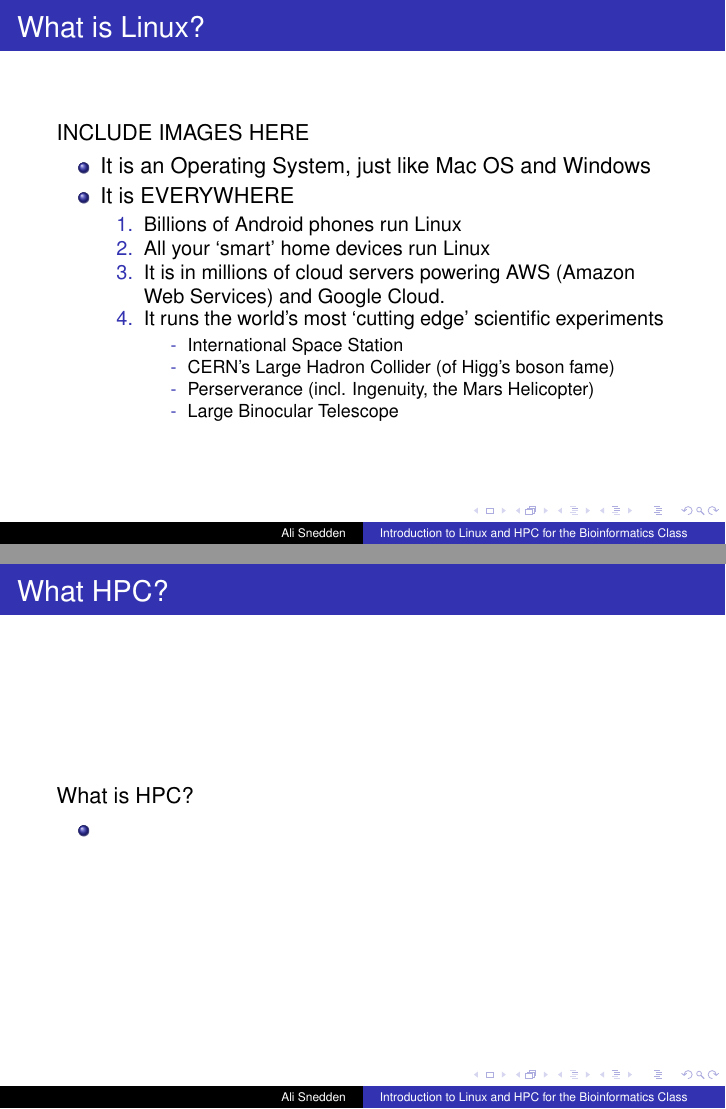
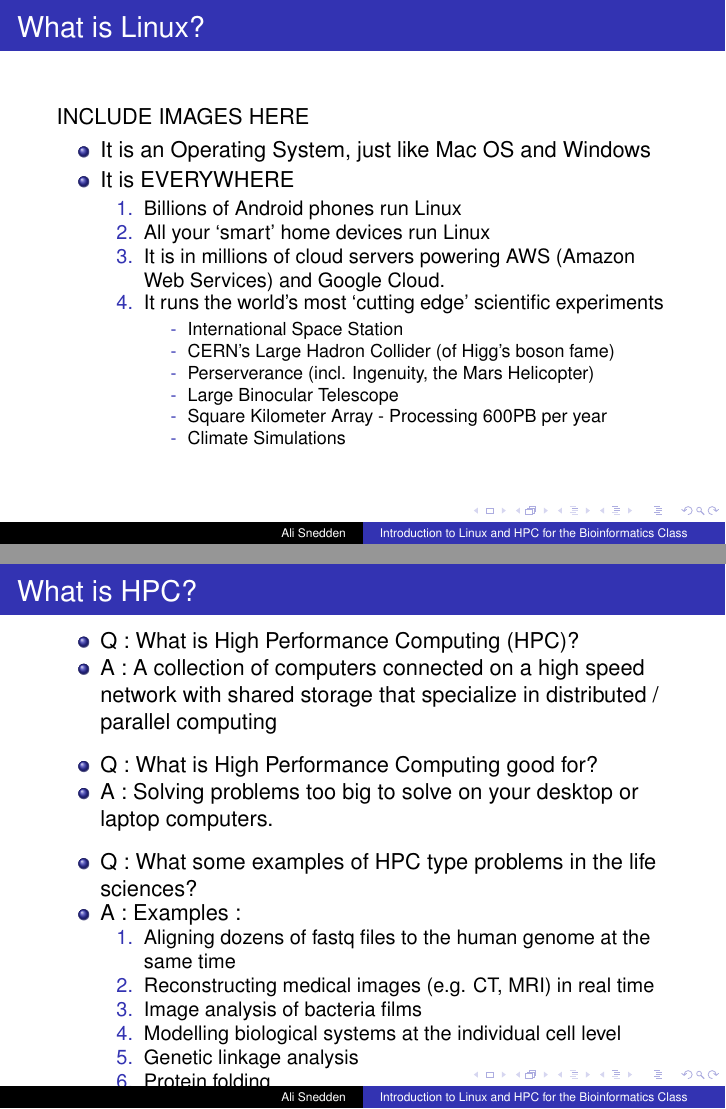
Before and after one commit to astrophys/Linux-and-HPC-for-BioInformaticians, LaTeX slides (Linux-and-HPC-for-BioInf.tex): pages 10 and 31 of 57 before the commit and pages 12 and 42 of 68 after it, joined at a grey line. Compiled offline with pdfLaTeX.

Commit message:
1. Renamed Linux-for-BioInf.tex -> Linux-and-HPC-for-BioInf.tex 2. Added some content

```diff
--- a/Linux-for-BioInf.tex
+++ b/Linux-and-HPC-for-BioInf.tex
@@ -77,6 +77,10 @@ INCLUDE IMAGES HERE
             \item[-] Perserverance (incl. Ingenuity, the Mars Helicopter)
             \pause
             \item[-] Large Binocular Telescope
+            \pause
+            \item[-] Square Kilometer Array - Processing 600PB per year
+            \pause
+            \item[-] Climate Simulations
             \pause
         \end{itemize}
     \end{enumerate}
@@ -166,16 +170,43 @@ Two user perspectives :
             \item[-] No NSA keys
             \item[-] You won't become a monetized consumer product by your OS.
         \end{itemize}
+        \item Almost All High Performance Computing (HPC) clusters have
     \end{enumerate}
 \end{itemize}
 \end{frame}
 
 
 \begin{frame}
-\frametitle{What HPC?}
-What is HPC?
+\frametitle{What is HPC?}
 \begin{itemize}
-    \item
+    \item Q : What is High Performance Computing (HPC)?
+    \pause
+    \item A : A collection of computers connected on a high speed network with
+              shared storage that specialize in distributed / parallel computing
+    \bigskip
+    \item Q : What is High Performance Computing good for?
+    \pause
+    \item A : Solving problems too big to solve on your desktop or laptop computers.
+    \bigskip
+    \item Q : What some examples of HPC type problems in the life sciences?
+    \pause
+    \item A : Examples :
+    \begin{enumerate}
+        \item Aligning dozens of fastq files to the human genome at the same time
+        \pause
+        \item Reconstructing medical images (e.g. CT, MRI) in real time
+        \pause
+        \item Image analysis of bacteria films
+        \pause
+        \item Modelling biological systems at the individual cell level
+        \pause
+        \item Genetic linkage analysis
+        \pause
+        \item Protein folding
+        \pause
+        \item Machine Learning
+    \end{enumerate}
+    \bigskip
 \end{itemize}
 \end{frame}
 
```
Also changed, not shown: Linux-and-HPC-for-BioInf.tex (1 more changed lines).
